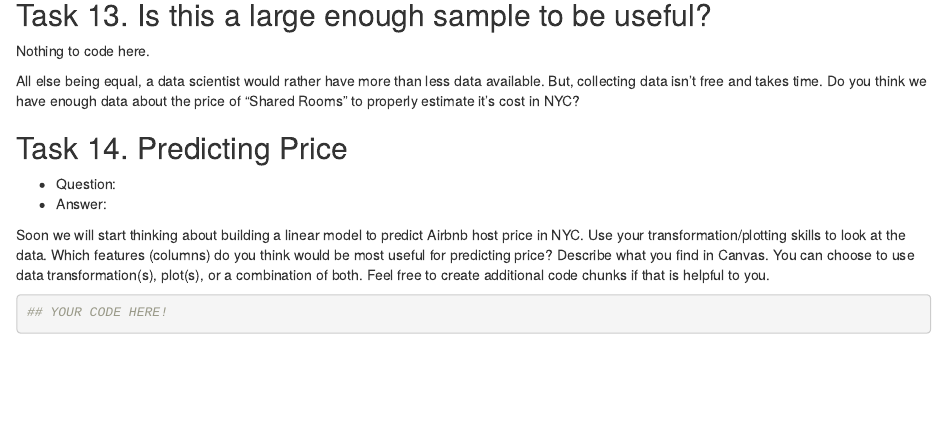
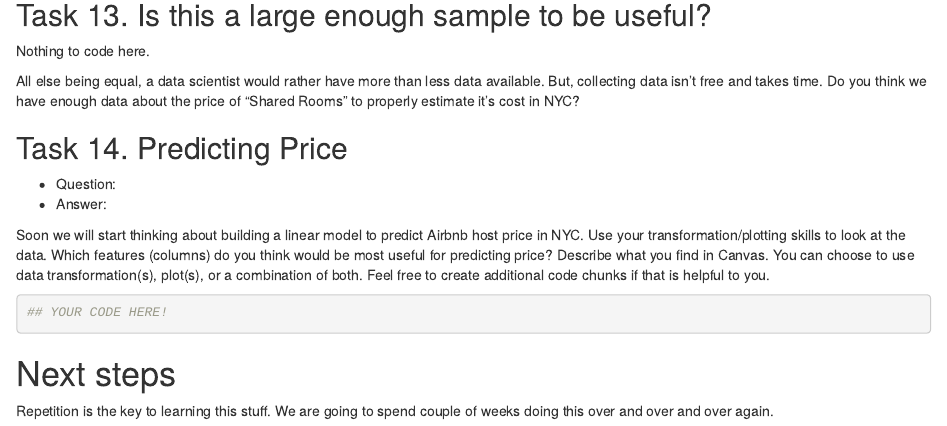
Before and after one commit to intro-to-data/Lecture03, an R Markdown document (lab.Rmd): the page in a window 1100 px wide, from 4380 px down. Rendered offline with R 4.5, knitr and Pandoc, with nearby package versions; some code elsewhere in the file could not run offline.

Commit message:
Adds a comment on next steps.

````diff
--- a/lab.Rmd
+++ b/lab.Rmd
@@ -261,3 +261,7 @@ Soon we will start thinking about building a linear model to predict Airbnb host
 ## YOUR CODE HERE!
 
 ```
+
+# Next steps
+
+Repetition is the key to learning this stuff. We are going to spend couple of weeks doing this over and over and over again.
````
